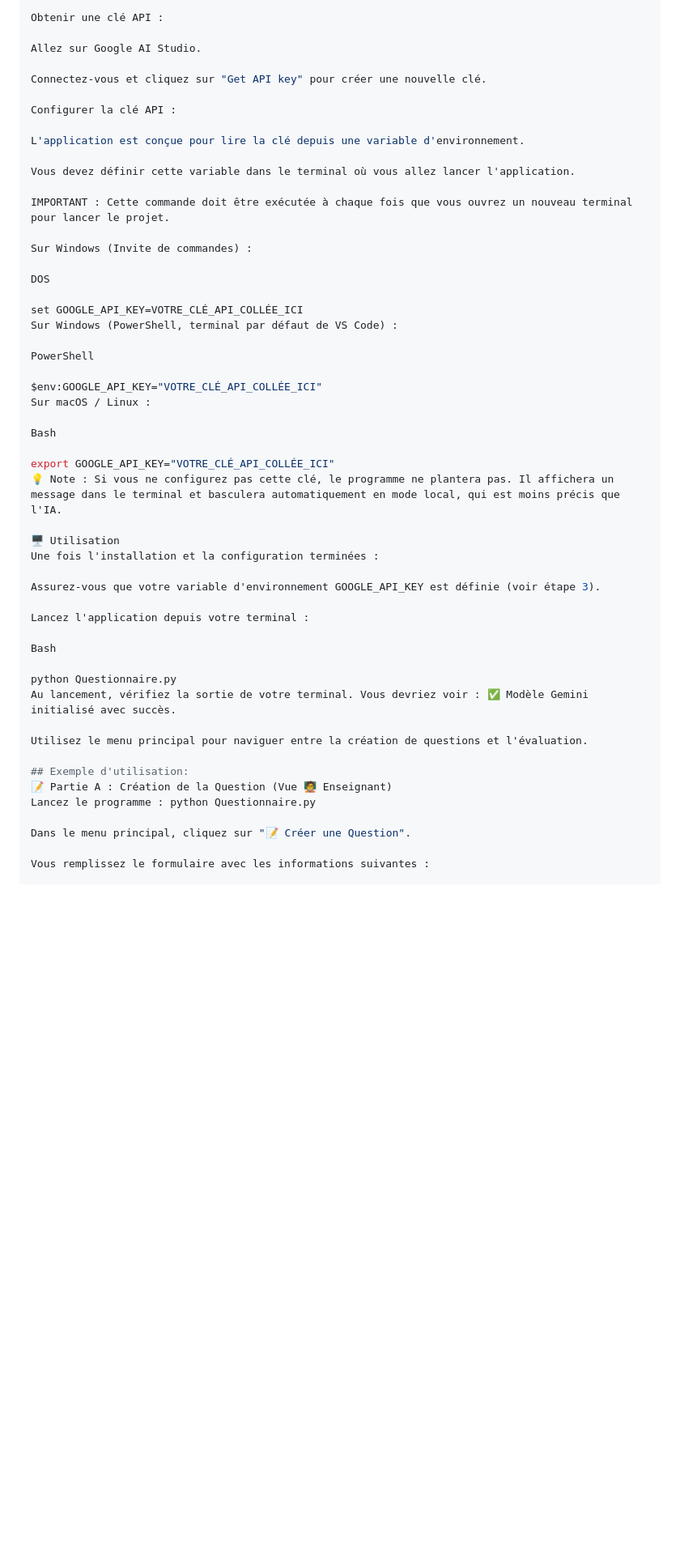
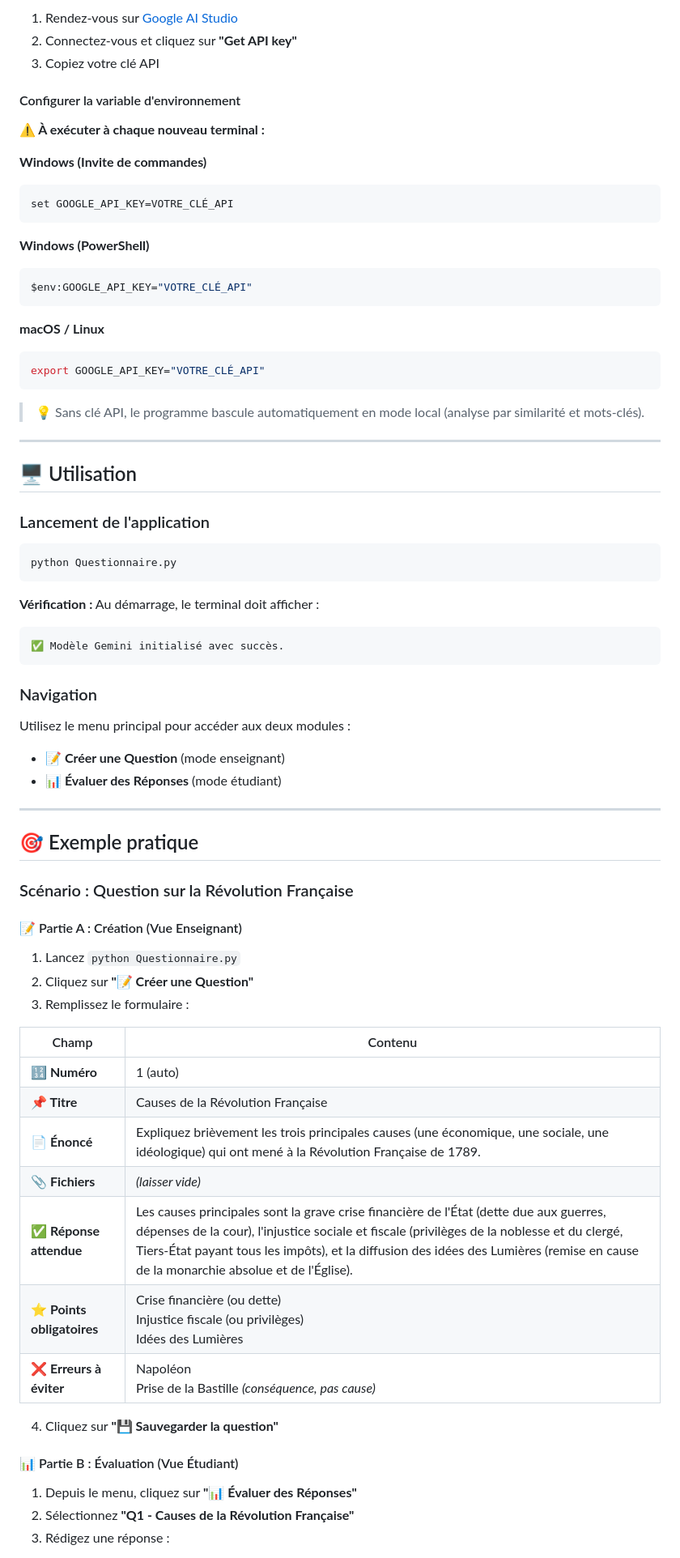
Before and after one commit to hyosua/projet_python, a Markdown page: README.md, the part around the change printed below. Shown: that part at 81% size. GitHub-like rendering; blank space fills up the shorter version.

````diff
--- a/README.md
+++ b/README.md
@@ -77,54 +85,77 @@ Pour que l'évaluation "intelligente" fonctionne, vous devez fournir une clé AP
 
-Obtenir une clé API :
+1. Rendez-vous sur [Google AI Studio](https://aistudio.google.com/)
+2. Connectez-vous et cliquez sur **"Get API key"**
+3. Copiez votre clé API
 
-Allez sur Google AI Studio.
+#### Configurer la variable d'environnement
 
-Connectez-vous et cliquez sur "Get API key" pour créer une nouvelle clé.
+**⚠️ À exécuter à chaque nouveau terminal :**
 
-Configurer la clé API :
+**Windows (Invite de commandes)**
+```cmd
+set GOOGLE_API_KEY=VOTRE_CLÉ_API
+```
 
-L'application est conçue pour lire la clé depuis une variable d'environnement.
+**Windows (PowerShell)**
+```powershell
+$env:GOOGLE_API_KEY="VOTRE_CLÉ_API"
+```
 
-Vous devez définir cette variable dans le terminal où vous allez lancer l'application.
+**macOS / Linux**
+```bash
+export GOOGLE_API_KEY="VOTRE_CLÉ_API"
+```
 
-IMPORTANT : Cette commande doit être exécutée à chaque fois que vous ouvrez un nouveau terminal pour lancer le projet.
+> 💡 Sans clé API, le programme bascule automatiquement en mode local (analyse par similarité et mots-clés).
 
-Sur Windows (Invite de commandes) :
+---
 
-DOS
+## 🖥️ Utilisation
 
-set GOOGLE_API_KEY=VOTRE_CLÉ_API_COLLÉE_ICI
-Sur Windows (PowerShell, terminal par défaut de VS Code) :
+### Lancement de l'application
 
-PowerShell
+```bash
+python Questionnaire.py
+```
 
-$env:GOOGLE_API_KEY="VOTRE_CLÉ_API_COLLÉE_ICI"
-Sur macOS / Linux :
+**Vérification :** Au démarrage, le terminal doit afficher :
+```
+✅ Modèle Gemini initialisé avec succès.
+```
 
-Bash
+### Navigation
 
-export GOOGLE_API_KEY="VOTRE_CLÉ_API_COLLÉE_ICI"
-💡 Note : Si vous ne configurez pas cette clé, le programme ne plantera pas. Il affichera un message dans le terminal et basculera automatiquement en mode local, qui est moins précis que l'IA.
+Utilisez le menu principal pour accéder aux deux modules :
+- **📝 Créer une Question** (mode enseignant)
+- **📊 Évaluer des Réponses** (mode étudiant)
 
-🖥️ Utilisation
-Une fois l'installation et la configuration terminées :
+---
 
-Assurez-vous que votre variable d'environnement GOOGLE_API_KEY est définie (voir étape 3).
+## 🎯 Exemple pratique
 
-Lancez l'application depuis votre terminal :
+### Scénario : Question sur la Révolution Française
 
-Bash
+#### 📝 Partie A : Création (Vue Enseignant)
 
-python Questionnaire.py
-Au lancement, vérifiez la sortie de votre terminal. Vous devriez voir : ✅ Modèle Gemini initialisé avec succès.
+1. Lancez `python Questionnaire.py`
+2. Cliquez sur **"📝 Créer une Question"**
+3. Remplissez le formulaire :
 
-Utilisez le menu principal pour naviguer entre la création de questions et l'évaluation.
+| Champ | Contenu |
+|-------|---------|
+| **🔢 Numéro** | 1 (auto) |
+| **📌 Titre** | Causes de la Révolution Française |
+| **📄 Énoncé** | Expliquez brièvement les trois principales causes (une économique, une sociale, une idéologique) qui ont mené à la Révolution Française de 1789. |
+| **📎 Fichiers** | *(laisser vide)* |
+| **✅ Réponse attendue** | Les causes principales sont la grave crise financière de l'État (dette due aux guerres, dépenses de la cour), l'injustice sociale et fiscale (privilèges de la noblesse et du clergé, Tiers-État payant tous les impôts), et la diffusion des idées des Lumières (remise en cause de la monarchie absolue et de l'Église). |
+| **⭐ Points obligatoires** | Crise financière (ou dette)<br>Injustice fiscale (ou privilèges)<br>Idées des Lumières |
+| **❌ Erreurs à éviter** | Napoléon<br>Prise de la Bastille *(conséquence, pas cause)* |
 
-## Exemple d'utilisation:
-📝 Partie A : Création de la Question (Vue 🧑‍🏫 Enseignant)
-Lancez le programme : python Questionnaire.py
+4. Cliquez sur **"💾 Sauvegarder la question"**
 
-Dans le menu principal, cliquez sur "📝 Créer une Question".
+#### 📊 Partie B : Évaluation (Vue Étudiant)
 
-Vous remplissez le formulaire avec les informations suivantes :
+1. Depuis le menu, cliquez sur **"📊 Évaluer des Réponses"**
+2. Sélectionnez **"Q1 - Causes de la Révolution Française"**
+3. Rédigez une réponse :
 
````
Also changed, not shown: other parts of README.md (+94 -98 lines).
